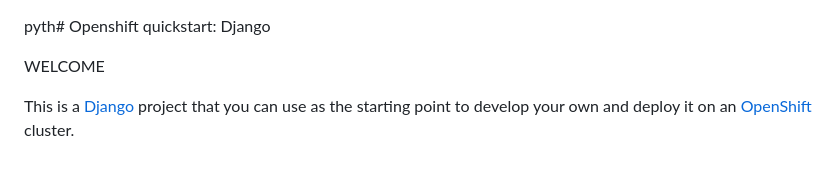
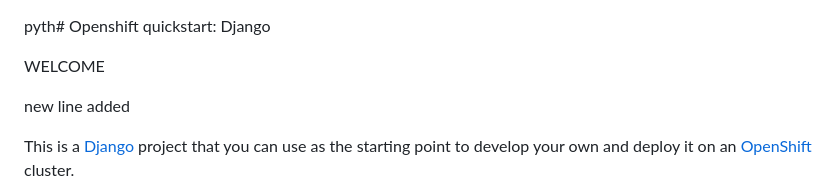
Before and after one commit to HARRISJOSHUA/NEW, a Markdown page: README.md, the part around the change. Rendered like a GitHub page; blank space fills up the shorter version.

```diff
--- a/README.md
+++ b/README.md
@@ -1,6 +1,8 @@
 pyth# Openshift quickstart: Django
 
 WELCOME
+
+new line added
 
 This is a [Django](http://www.djangoproject.com) project that you can use as the starting point to develop your own and deploy it on an [OpenShift](https://github.com/openshift/origin) cluster.
 
```
